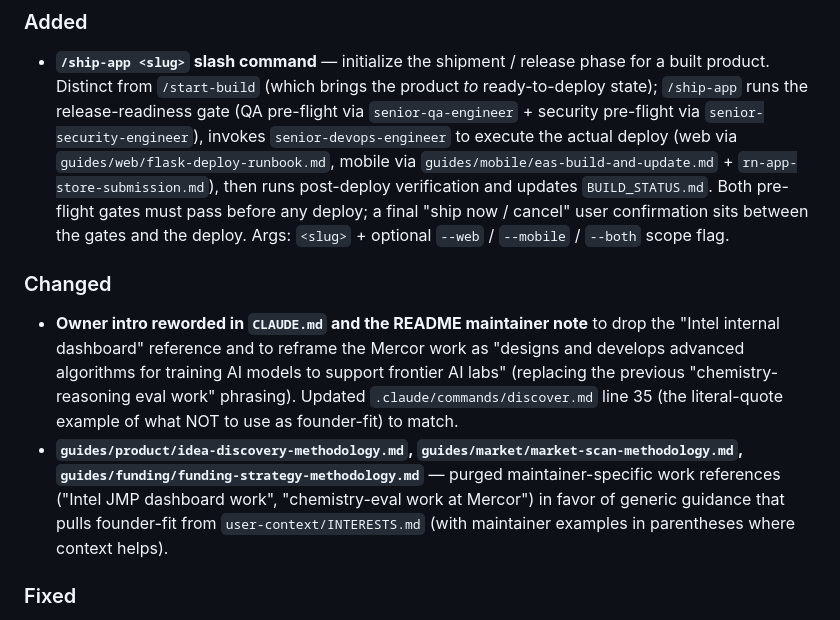
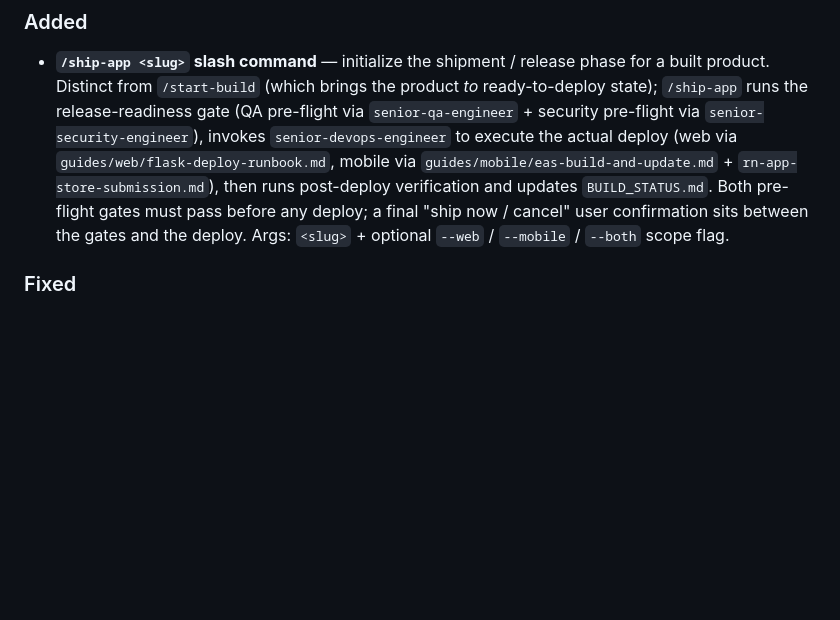
Before and after one commit to aanifowose111/discovery-to-ship-multi-agents, a Markdown page: CHANGELOG.md, the part around the change. Rendered like a GitHub page; blank space fills up the shorter version.

```diff
--- a/CHANGELOG.md
+++ b/CHANGELOG.md
@@ -21,11 +21,6 @@ _No entries yet — next batch lands here under a `### YYYY-MM-DD` subheader (or
 ### Added
 
 - **`/ship-app <slug>` slash command** — initialize the shipment / release phase for a built product. Distinct from `/start-build` (which brings the product *to* ready-to-deploy state); `/ship-app` runs the release-readiness gate (QA pre-flight via `senior-qa-engineer` + security pre-flight via `senior-security-engineer`), invokes `senior-devops-engineer` to execute the actual deploy (web via `guides/web/flask-deploy-runbook.md`, mobile via `guides/mobile/eas-build-and-update.md` + `rn-app-store-submission.md`), then runs post-deploy verification and updates `BUILD_STATUS.md`. Both pre-flight gates must pass before any deploy; a final "ship now / cancel" user confirmation sits between the gates and the deploy. Args: `<slug>` + optional `--web` / `--mobile` / `--both` scope flag.
-
-### Changed
-
-- **Owner intro reworded in `CLAUDE.md` and the README maintainer note** to drop the "Intel internal dashboard" reference and to reframe the Mercor work as "designs and develops advanced algorithms for training AI models to support frontier AI labs" (replacing the previous "chemistry-reasoning eval work" phrasing). Updated `.claude/commands/discover.md` line 35 (the literal-quote example of what NOT to use as founder-fit) to match.
-- **`guides/product/idea-discovery-methodology.md`, `guides/market/market-scan-methodology.md`, `guides/funding/funding-strategy-methodology.md`** — purged maintainer-specific work references ("Intel JMP dashboard work", "chemistry-eval work at Mercor") in favor of generic guidance that pulls founder-fit from `user-context/INTERESTS.md` (with maintainer examples in parentheses where context helps).
 
 ### Fixed
 
```
Also changed, not shown: README.md (+4 -0 lines).
